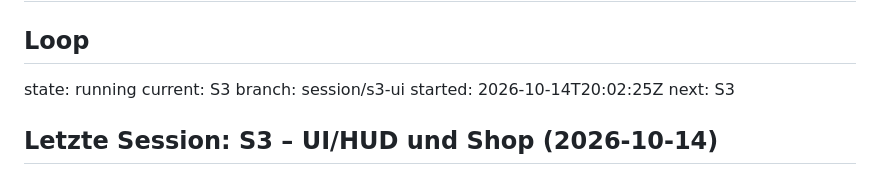
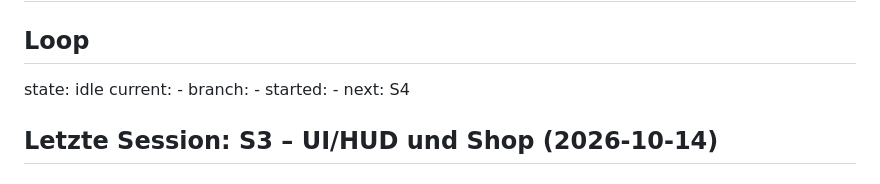
Before and after one commit to leesyashin/Tycoon-, a Markdown page: docs/STATUS.md, the part around the change. Rendered like a GitHub page.

Commit message:
chore: unlock after S3
Co-Authored-By: Claude Opus 5.5 <noreply@anthropic.com>
Claude-Session: https://claude.ai/code/session_01QoVMUKeR8ue64KwNySegaG

```diff
--- a/docs/STATUS.md
+++ b/docs/STATUS.md
@@ -1,10 +1,10 @@
 # STATUS
 ## Loop
-state: running
-current: S3
-branch: session/s3-ui
-started: 2026-10-14T20:02:25Z
-next: S3
+state: idle
+current: -
+branch: -
+started: -
+next: S4
 ## Letzte Session: S3 – UI/HUD und Shop (2026-10-14)
 ## Fertig
 - UI-Mini-Framework `ui/dom.ts`: `h()`, `mount(root, view, store)` mit `store.subscribe` und Render-Drossel (200 ms), Komponenten als `View { el, update }`; Theme über CSS-Variablen in `ui/style.css`
```
